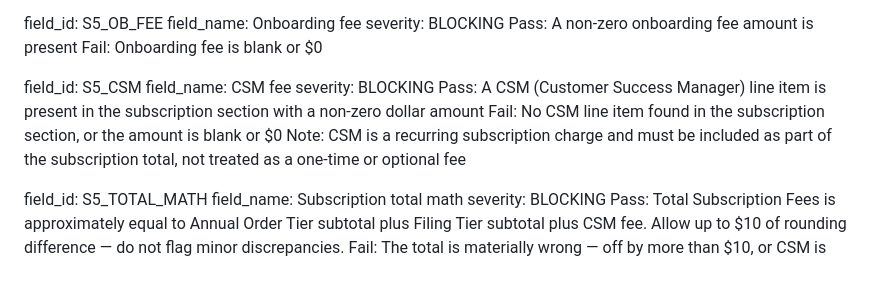
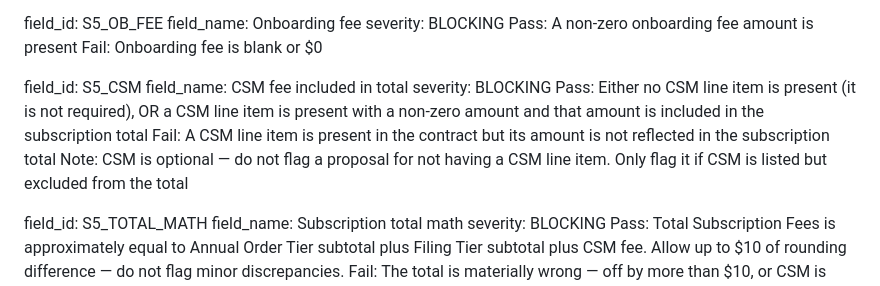
Before and after one commit to purpleturkey-taxcloud/proposal-qa-agent, a Markdown page: system_prompt.md, the part around the change. Rendered like a GitHub page.

Commit message:
Make CSM optional — only flag if listed but excluded from total

```diff
--- a/system_prompt.md
+++ b/system_prompt.md
@@ -254,11 +254,11 @@ Pass: A non-zero onboarding fee amount is present
 Fail: Onboarding fee is blank or $0
 
 field_id: S5_CSM
-field_name: CSM fee
+field_name: CSM fee included in total
 severity: BLOCKING
-Pass: A CSM (Customer Success Manager) line item is present in the subscription section with a non-zero dollar amount
-Fail: No CSM line item found in the subscription section, or the amount is blank or $0
-Note: CSM is a recurring subscription charge and must be included as part of the subscription total, not treated as a one-time or optional fee
+Pass: Either no CSM line item is present (it is not required), OR a CSM line item is present with a non-zero amount and that amount is included in the subscription total
+Fail: A CSM line item is present in the contract but its amount is not reflected in the subscription total
+Note: CSM is optional — do not flag a proposal for not having a CSM line item. Only flag it if CSM is listed but excluded from the total
 
 field_id: S5_TOTAL_MATH
 field_name: Subscription total math
```
